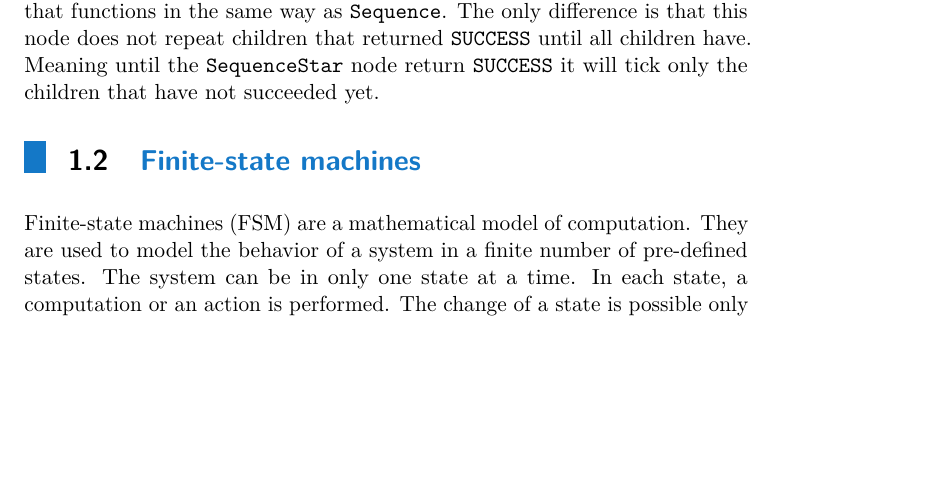
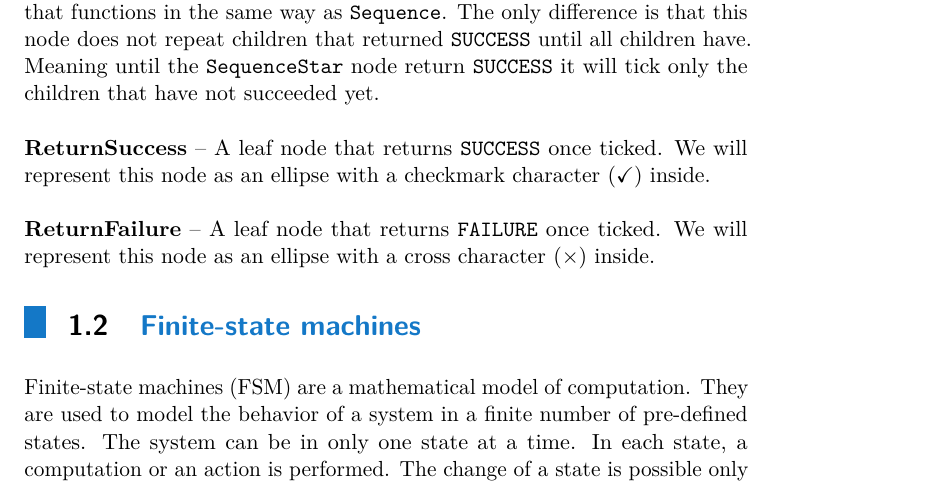
Before and after one commit to vlk-jan/bachelor_thesis, a LaTeX thesis (bachelor_thesis.tex, which reads sections/BT.tex): part of page 14 of 40, cut so that both start at the same text, the shorter picture padded with empty space. Compiled offline with pdfLaTeX.

Commit message:
Add return nodes

```diff
--- a/sections/BT.tex
+++ b/sections/BT.tex
@@ -91,4 +91,6 @@
 
     \subsection{Other BT nodes}
         Here we will present other BT nodes. These nodes are an expansion on the common ones and are implementation specific.\\\\
-        \textbf{SequenceStar} ($\to^{*}$) -- Also know as \texttt{SequenceWithMemory}, a control node that functions in the same way as \texttt{Sequence}. The only difference is that this node does not repeat children that returned \texttt{SUCCESS} until all children have. Meaning until the \texttt{SequenceStar} node return \texttt{SUCCESS} it will tick only the children that have not succeeded yet.
+        \textbf{SequenceStar} ($\to^{*}$) -- Also know as \texttt{SequenceWithMemory}, a control node that functions in the same way as \texttt{Sequence}. The only difference is that this node does not repeat children that returned \texttt{SUCCESS} until all children have. Meaning until the \texttt{SequenceStar} node return \texttt{SUCCESS} it will tick only the children that have not succeeded yet.\\\\
+        \textbf{ReturnSuccess} -- A leaf node that returns \texttt{SUCCESS} once ticked. We will represent this node as an ellipse with a checkmark character ($\checkmark$) inside.\\\\
+        \textbf{ReturnFailure} -- A leaf node that returns \texttt{FAILURE} once ticked. We will represent this node as an ellipse with a cross character ($\times$) inside.
```
